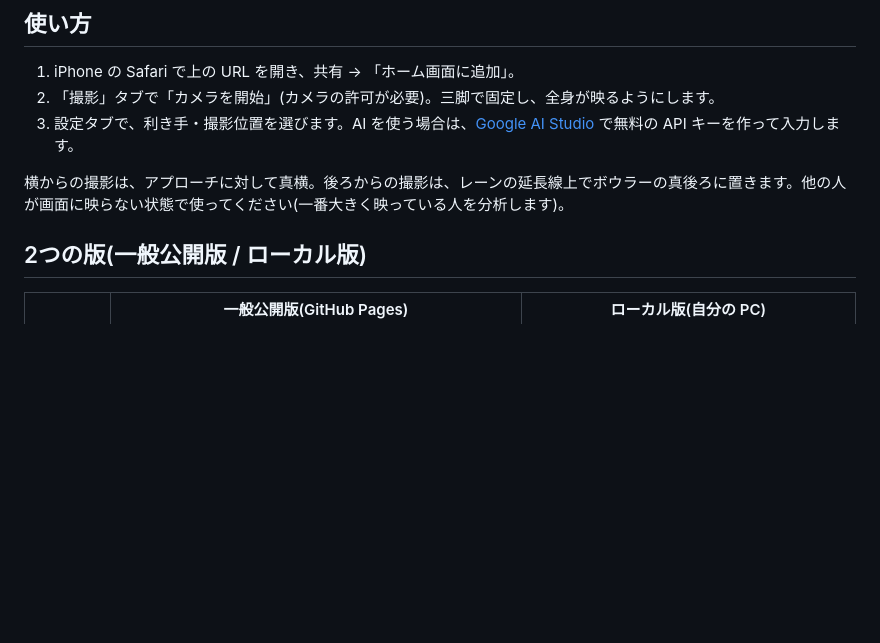
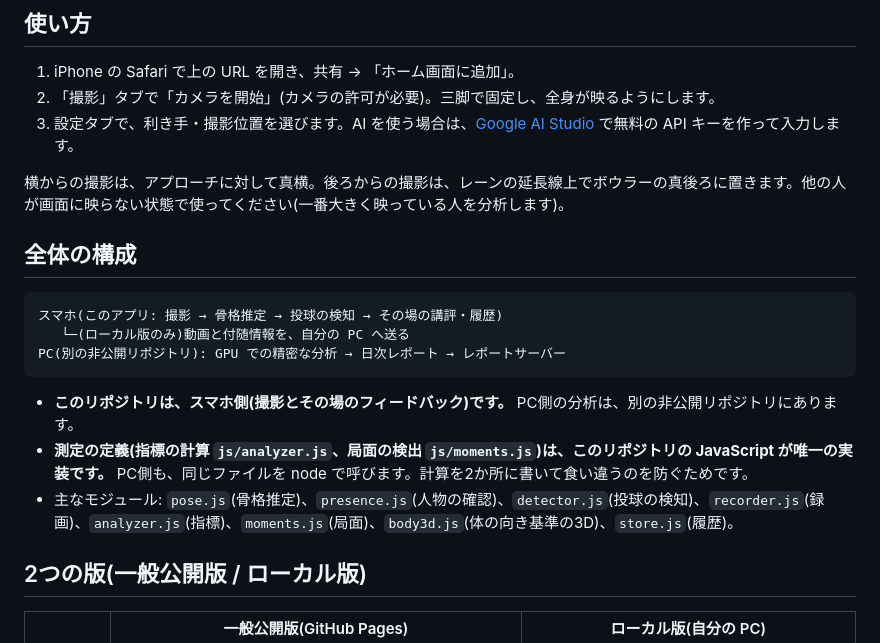
Before and after one commit to DAthensT/bowling-form, a Markdown page: README.md, the part around the change. Drawn GitHub-style; blank space fills up the shorter version.

Commit message:
docs: overview of how the app fits with the PC side
Co-Authored-By: Claude Sonnet 5.5 <noreply@anthropic.com>

````diff
--- a/README.md
+++ b/README.md
@@ -31,6 +31,18 @@
 3. 設定タブで、利き手・撮影位置を選びます。AI を使う場合は、[Google AI Studio](https://aistudio.google.com/apikey) で無料の API キーを作って入力します。
 
 横からの撮影は、アプローチに対して真横。後ろからの撮影は、レーンの延長線上でボウラーの真後ろに置きます。他の人が画面に映らない状態で使ってください(一番大きく映っている人を分析します)。
+
+## 全体の構成
+
+```
+スマホ(このアプリ: 撮影 → 骨格推定 → 投球の検知 → その場の講評・履歴)
+   └─(ローカル版のみ)動画と付随情報を、自分の PC へ送る
+PC(別の非公開リポジトリ): GPU での精密な分析 → 日次レポート → レポートサーバー
+```
+
+- **このリポジトリは、スマホ側(撮影とその場のフィードバック)です。** PC側の分析は、別の非公開リポジトリにあります。
+- **測定の定義(指標の計算 `js/analyzer.js`、局面の検出 `js/moments.js`)は、このリポジトリの JavaScript が唯一の実装です。** PC側も、同じファイルを node で呼びます。計算を2か所に書いて食い違うのを防ぐためです。
+- 主なモジュール: `pose.js`(骨格推定)、`presence.js`(人物の確認)、`detector.js`(投球の検知)、`recorder.js`(録画)、`analyzer.js`(指標)、`moments.js`(局面)、`body3d.js`(体の向き基準の3D)、`store.js`(履歴)。
 
 ## 2つの版(一般公開版 / ローカル版)
 
````
